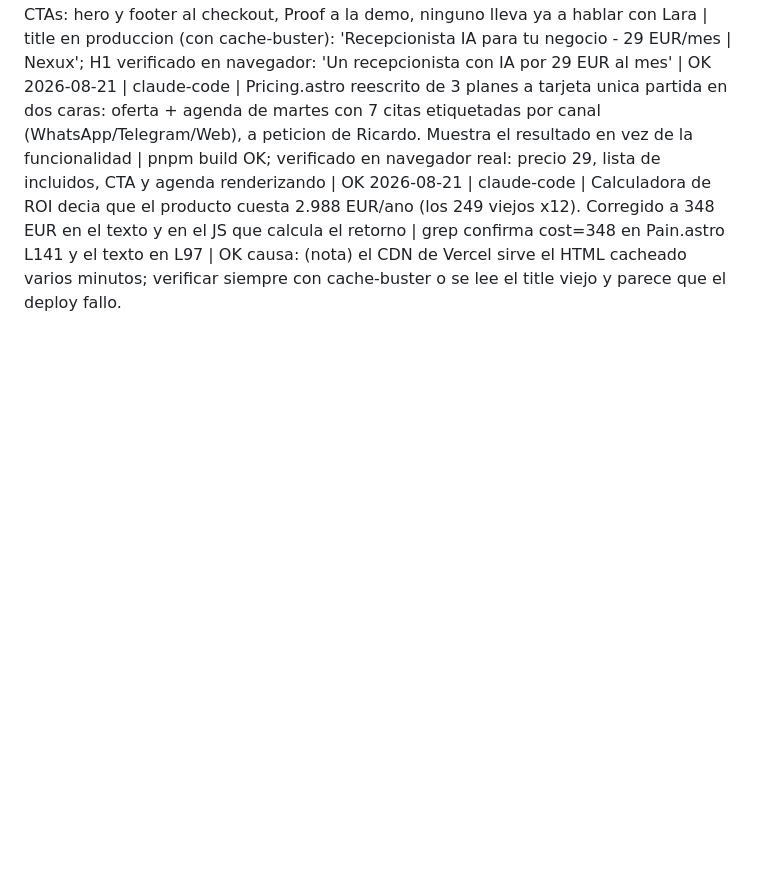
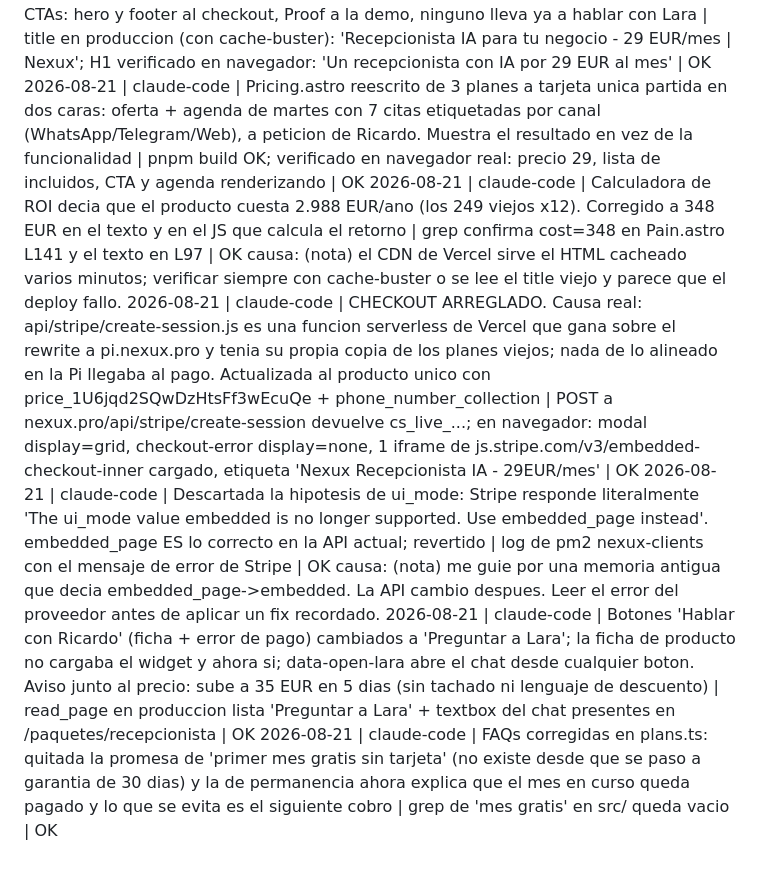
Before and after one commit to Rickyman42/nexux-pro, a Markdown page: progress/REGISTRO.md, the part around the change. Rendered like a GitHub page; blank space fills up the shorter version.

Commit message:
docs: registro del arreglo del checkout y las FAQs

```diff
--- a/progress/REGISTRO.md
+++ b/progress/REGISTRO.md
@@ -45,3 +45,8 @@ La evidencia completa va además a ~/nexus-brain/quality-ledger.md. Aquí solo e
 2026-08-21 | claude-code | Pricing.astro reescrito de 3 planes a tarjeta unica partida en dos caras: oferta + agenda de martes con 7 citas etiquetadas por canal (WhatsApp/Telegram/Web), a peticion de Ricardo. Muestra el resultado en vez de la funcionalidad | pnpm build OK; verificado en navegador real: precio 29, lista de incluidos, CTA y agenda renderizando | OK
 2026-08-21 | claude-code | Calculadora de ROI decia que el producto cuesta 2.988 EUR/ano (los 249 viejos x12). Corregido a 348 EUR en el texto y en el JS que calcula el retorno | grep confirma cost=348 en Pain.astro L141 y el texto en L97 | OK
   causa: (nota) el CDN de Vercel sirve el HTML cacheado varios minutos; verificar siempre con cache-buster o se lee el title viejo y parece que el deploy fallo.
+2026-08-21 | claude-code | CHECKOUT ARREGLADO. Causa real: api/stripe/create-session.js es una funcion serverless de Vercel que gana sobre el rewrite a pi.nexux.pro y tenia su propia copia de los planes viejos; nada de lo alineado en la Pi llegaba al pago. Actualizada al producto unico con price_1U6jqd2SQwDzHtsFf3wEcuQe + phone_number_collection | POST a nexux.pro/api/stripe/create-session devuelve cs_live_...; en navegador: modal display=grid, checkout-error display=none, 1 iframe de js.stripe.com/v3/embedded-checkout-inner cargado, etiqueta 'Nexux Recepcionista IA - 29EUR/mes' | OK
+2026-08-21 | claude-code | Descartada la hipotesis de ui_mode: Stripe responde literalmente 'The ui_mode value embedded is no longer supported. Use embedded_page instead'. embedded_page ES lo correcto en la API actual; revertido | log de pm2 nexux-clients con el mensaje de error de Stripe | OK
+  causa: (nota) me guie por una memoria antigua que decia embedded_page->embedded. La API cambio despues. Leer el error del proveedor antes de aplicar un fix recordado.
+2026-08-21 | claude-code | Botones 'Hablar con Ricardo' (ficha + error de pago) cambiados a 'Preguntar a Lara'; la ficha de producto no cargaba el widget y ahora si; data-open-lara abre el chat desde cualquier boton. Aviso junto al precio: sube a 35 EUR en 5 dias (sin tachado ni lenguaje de descuento) | read_page en produccion lista 'Preguntar a Lara' + textbox del chat presentes en /paquetes/recepcionista | OK
+2026-08-21 | claude-code | FAQs corregidas en plans.ts: quitada la promesa de 'primer mes gratis sin tarjeta' (no existe desde que se paso a garantia de 30 dias) y la de permanencia ahora explica que el mes en curso queda pagado y lo que se evita es el siguiente cobro | grep de 'mes gratis' en src/ queda vacio | OK
```
